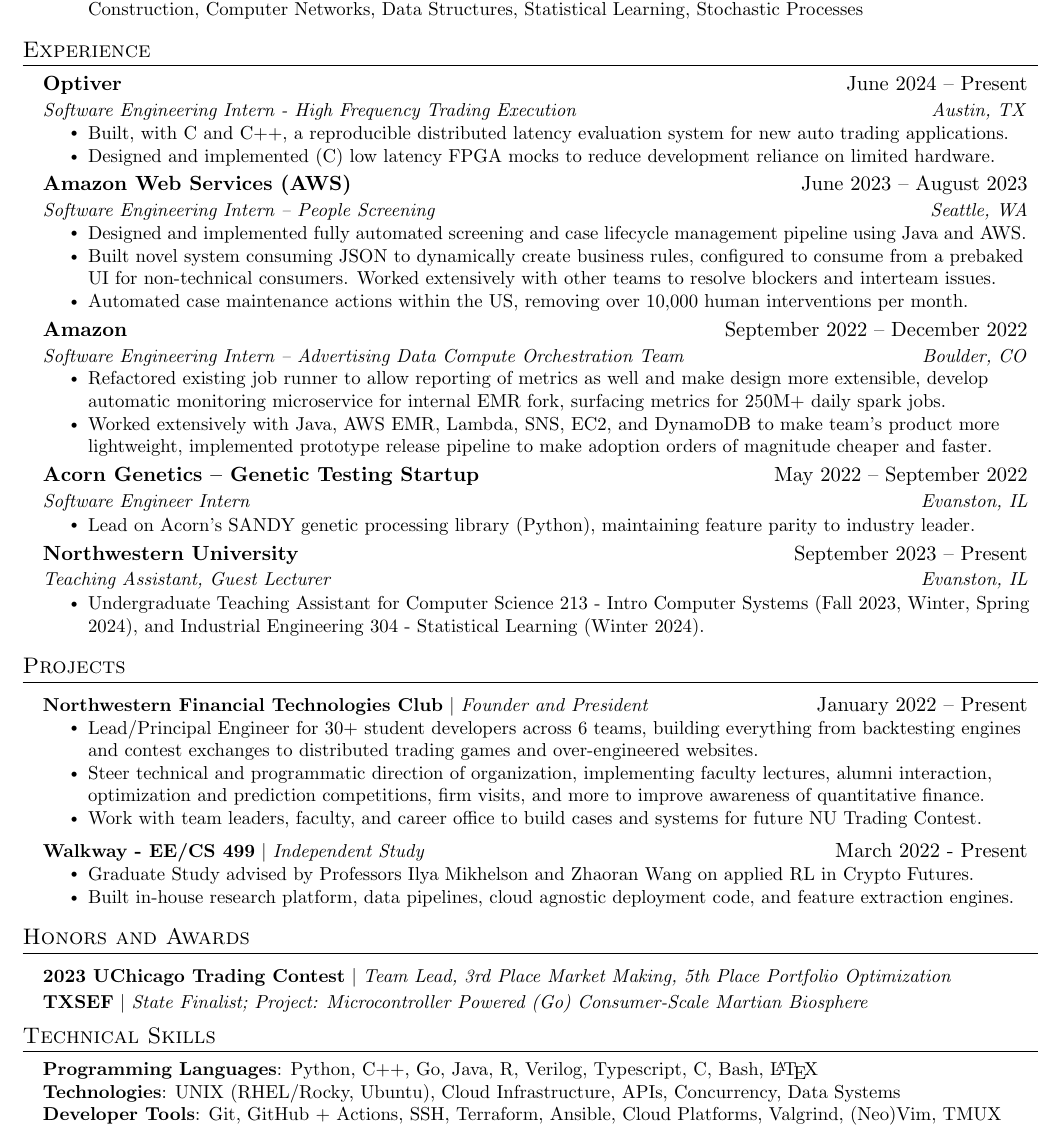
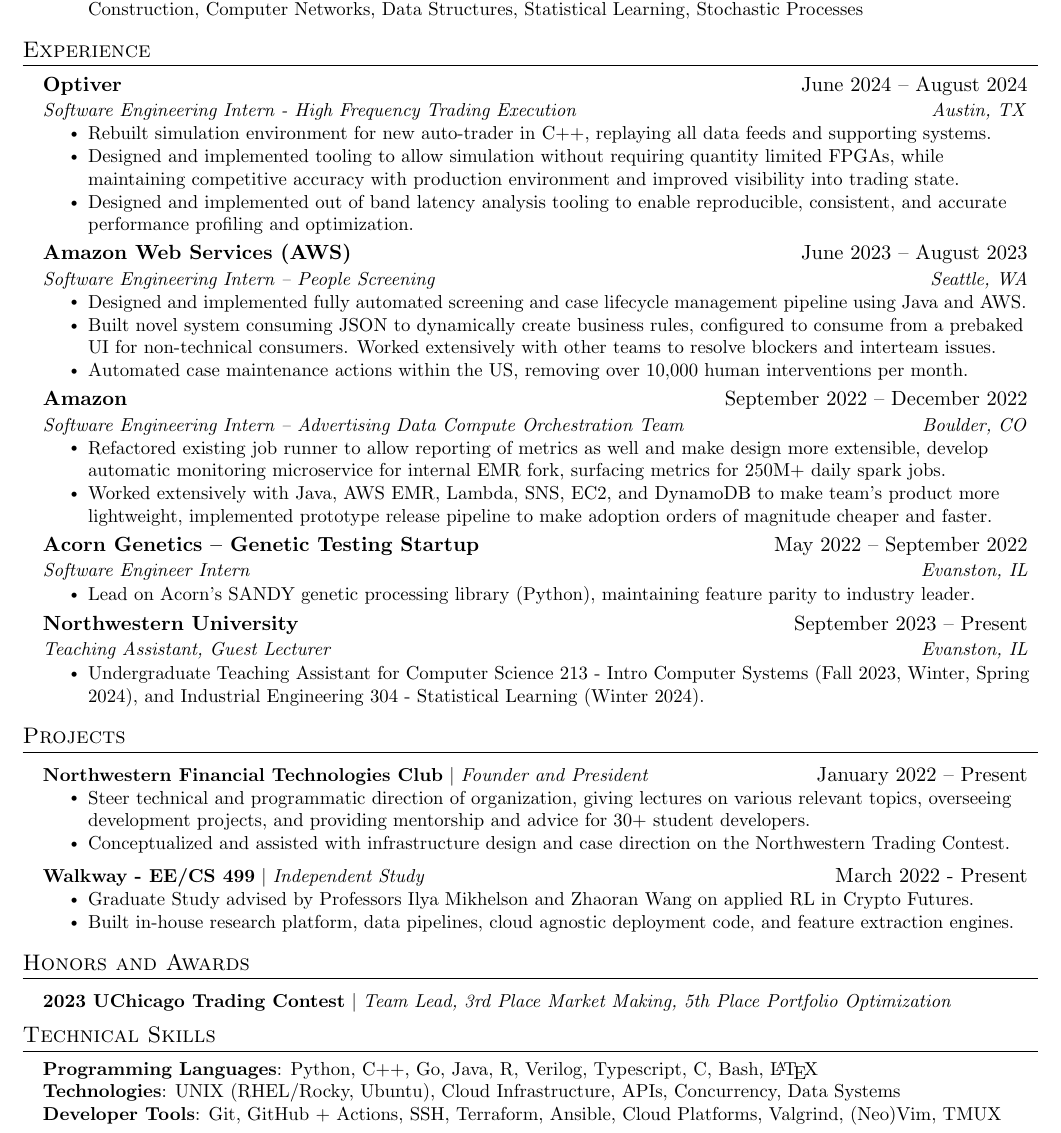
Before and after one commit to echavemann/Resume, a LaTeX document (src.tex): part of the page, cut so that both start at the same text. Compiled offline with pdfLaTeX.

Commit message:
Update src.tex

```diff
--- a/src.tex
+++ b/src.tex
@@ -98,11 +98,12 @@
 \section{Experience}
   \resumeSubHeadingListStart
       \resumeSubheading
-      {Optiver}{June 2024 -- Present}
+      {Optiver}{June 2024 -- August 2024}
       {Software Engineering Intern - High Frequency Trading Execution}{Austin, TX}
     \resumeItemListStart
-    \resumeItem{Built, with C and C++, a reproducible distributed latency evaluation system for new auto trading applications.}
-    \resumeItem{Designed and implemented (C) low latency FPGA mocks to reduce development reliance on limited hardware.}
+    \resumeItem{Rebuilt simulation environment for new auto-trader in C++, replaying all data feeds and supporting systems.}
+    \resumeItem{Designed and implemented tooling to allow simulation without requiring quantity limited FPGAs, while maintaining competitive accuracy with production environment and improved visibility into trading state.}
+    \resumeItem{Designed and implemented out of band latency analysis tooling to enable reproducible, consistent, and accurate performance profiling and optimization.}
     \resumeItemListEnd
     \resumeSubheading
       {Amazon Web Services (AWS)}{June 2023 -- August 2023}
@@ -140,9 +141,8 @@
       \resumeProjectHeading
           {\textbf{Northwestern Financial Technologies Club} $|$ \emph{Founder and President}}{January 2022 -- Present}
           \resumeItemListStart
-            \resumeItem{Lead/Principal Engineer for 30+ student developers across 6 teams, building everything from backtesting engines and contest exchanges to distributed trading games and over-engineered websites. }
-            \resumeItem{Steer technical and programmatic direction of organization, implementing faculty lectures, alumni interaction, optimization and prediction competitions, firm visits, and more to improve awareness of quantitative finance.}
-            \resumeItem{Work with team leaders, faculty, and career office to build cases and systems for future NU Trading Contest. }
+            \resumeItem{Steer technical and programmatic direction of organization, giving lectures on various relevant topics, overseeing development projects, and providing mentorship and advice for 30+ student developers.}
+            \resumeItem{Conceptualized and assisted with infrastructure design and case direction on the Northwestern Trading Contest.}
           \resumeItemListEnd
       \resumeProjectHeading
           {\textbf{Walkway - EE/CS 499} $|$ \emph{Independent Study}}{March 2022 - Present}
@@ -156,8 +156,6 @@
     \resumeSubHeadingListStart
       \resumeProjectHeading
           {\textbf{2023 UChicago Trading Contest} $|$ \emph{Team Lead, 3rd Place Market Making, 5th Place Portfolio Optimization}}{}
-      \resumeProjectHeading
-          {\textbf{TXSEF} $|$ \emph{State Finalist; Project: Microcontroller Powered (Go) Consumer-Scale Martian Biosphere}}{}
     \resumeSubHeadingListEnd
 %-----------TECHNICAL SKILLS-----------
 \section{Technical Skills}
@@ -169,4 +167,4 @@
     }}
  \end{itemize}
 %-------------------------------------------
-\end{document}q
+\end{document}
```
